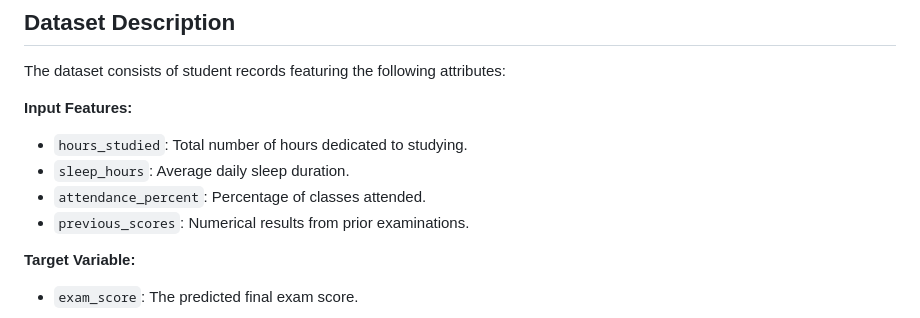
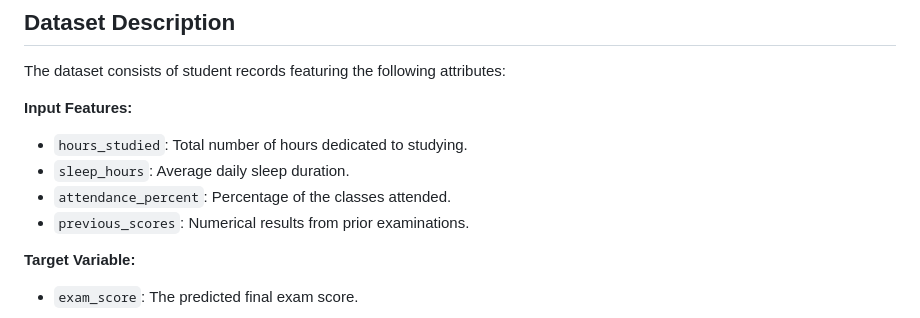
Before and after one commit to dkworks108/Student-score-prediction, a Markdown page: README.md, the part around the change. Drawn GitHub-style.

```diff
--- a/README.md
+++ b/README.md
@@ -30,7 +30,7 @@ The dataset consists of student records featuring the following attributes:
 **Input Features:**
 * `hours_studied`: Total number of hours dedicated to studying.
 * `sleep_hours`: Average daily sleep duration.
-* `attendance_percent`: Percentage of classes attended.
+* `attendance_percent`: Percentage of the classes attended.
 * `previous_scores`: Numerical results from prior examinations.
 
 **Target Variable:**
```
